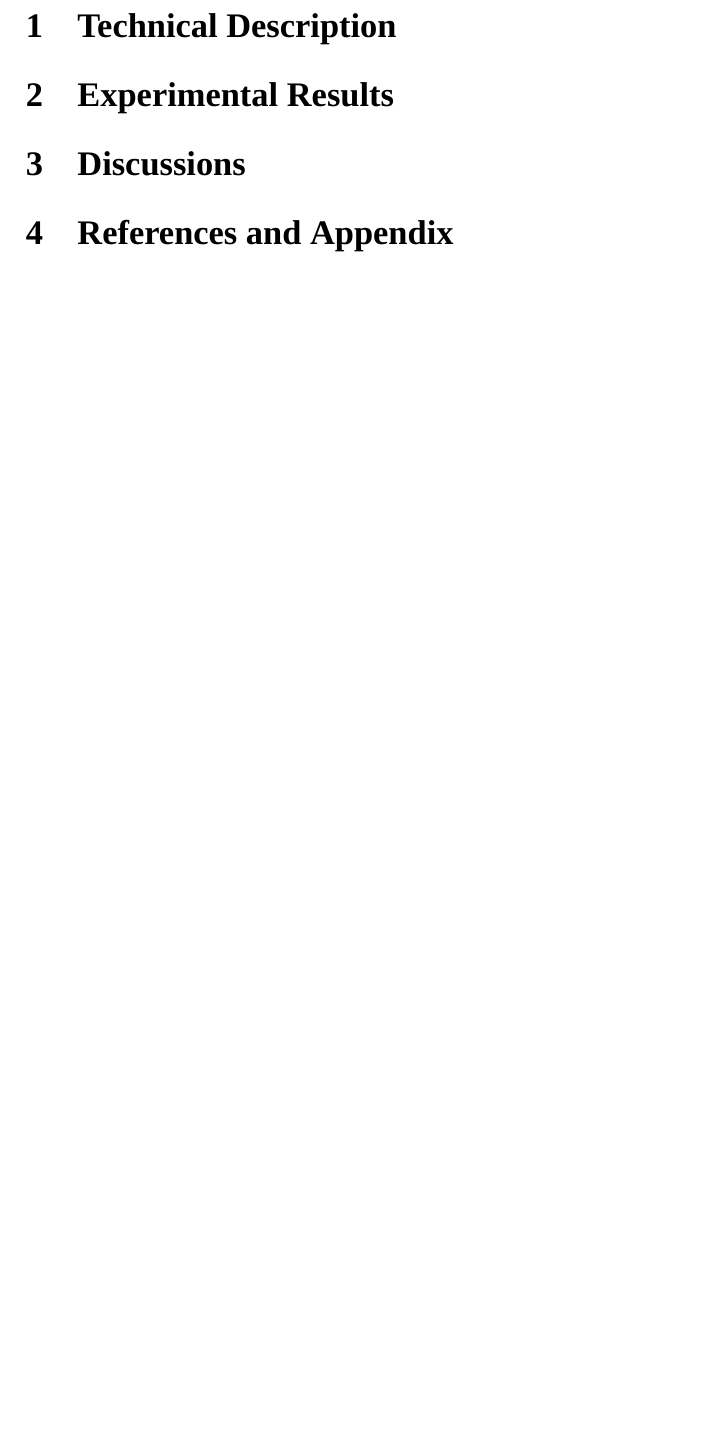
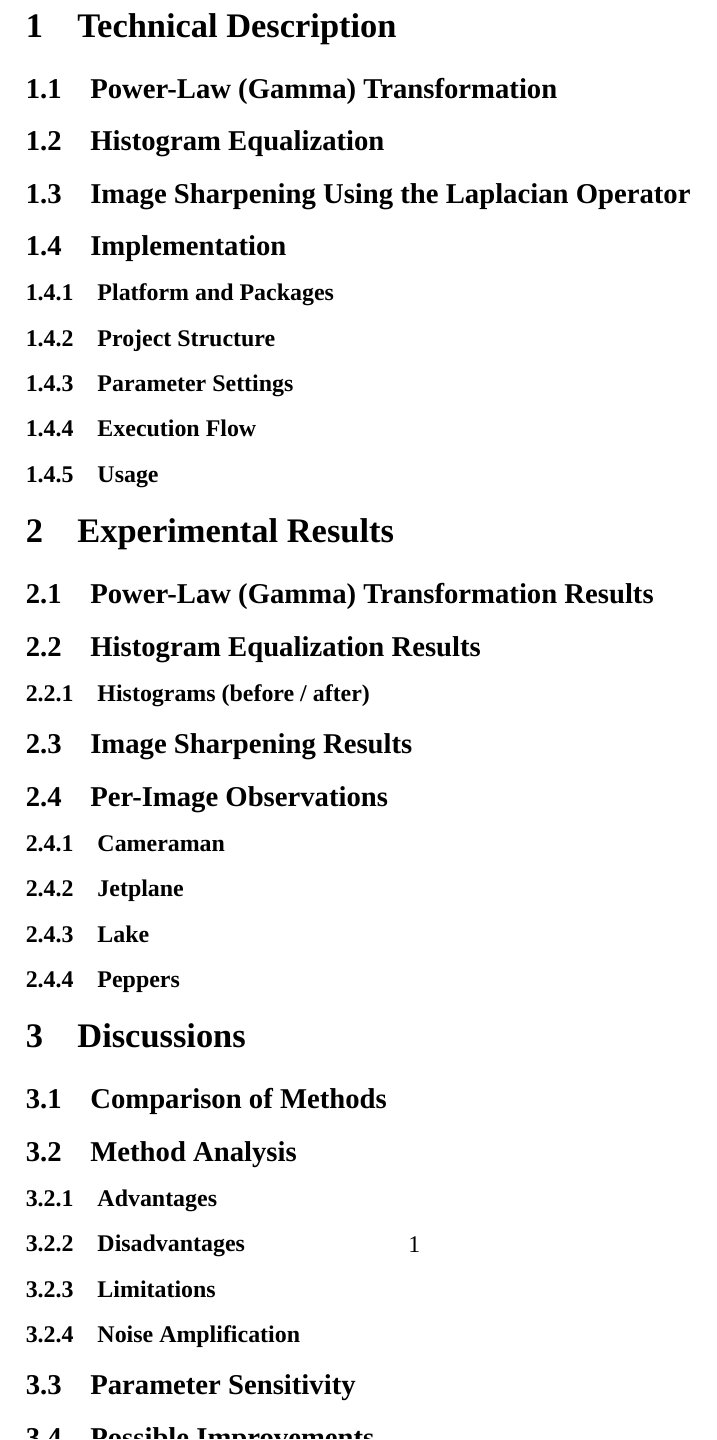
Before and after one commit to KageRyo/ClassPractice-Master, a LaTeX problem sheet (ImageProcessing/HW1_Spatial_Image_Enhancement/report/report.tex): part of page 2 of 2, cut so that both start at the same text, the shorter picture padded with empty space. Compiled offline with XeLaTeX; a missing font is replaced by an installed copy or a similar font.

Commit message:
feat: setup basic structure of this homework report

```diff
--- a/ImageProcessing/HW1_Spatial_Image_Enhancement/report/report.tex
+++ b/ImageProcessing/HW1_Spatial_Image_Enhancement/report/report.tex
@@ -39,11 +39,39 @@
 \end{titlepage}
 
 \section{Technical Description} % 技術說明
+\subsection{Power-Law (Gamma) Transformation} % 次冪(伽瑪)轉換
+\subsection{Histogram Equalization} % 直方圖均化
+\subsection{Image Sharpening Using the Laplacian Operator} % 拉普拉斯算子影像銳化
+\subsection{Implementation} % 實作細節
+\subsubsection{Platform and Packages} % 平台與套件
+\subsubsection{Project Structure} % 專案結構
+\subsubsection{Parameter Settings} % 參數設定
+\subsubsection{Execution Flow} % 執行流程
+\subsubsection{Usage} % 使用說明
 
 \section{Experimental Results} % 實驗結果
+\subsection{Power-Law (Gamma) Transformation Results}
+\subsection{Histogram Equalization Results}
+\subsubsection{Histograms (before / after)}
+\subsection{Image Sharpening Results}
+\subsection{Per-Image Observations}
+\subsubsection{Cameraman}
+\subsubsection{Jetplane}
+\subsubsection{Lake}
+\subsubsection{Peppers}
 
 \section{Discussions} % 討論
+\subsection{Comparison of Methods} % 方法效果比較
+\subsection{Method Analysis} % 方法分析
+\subsubsection{Advantages} % 優點
+\subsubsection{Disadvantages} % 缺點
+\subsubsection{Limitations} % 限制
+\subsubsection{Noise Amplification} % 雜訊放大
+\subsection{Parameter Sensitivity} % 參數敏感度
+\subsection{Possible Improvements} % 改進方向
 
 \section{References and Appendix} % 參考資料與附錄
+\subsection{References}
+\subsection{Appendix}
 
 \end{document}
```
Also changed, not shown: ImageProcessing/HW1_Spatial_Image_Enhancement/report/report.pdf.
